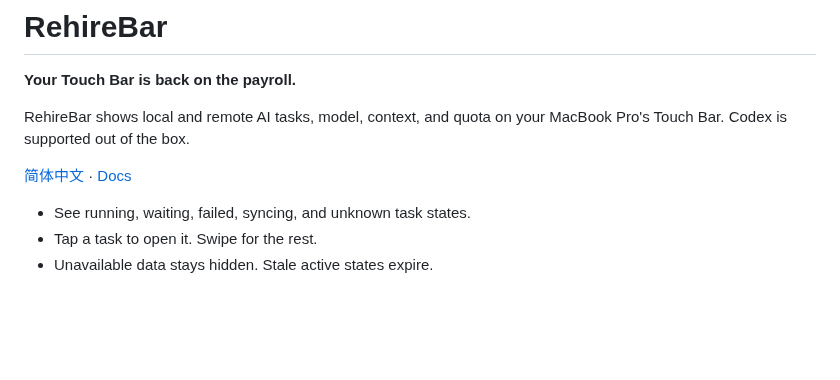
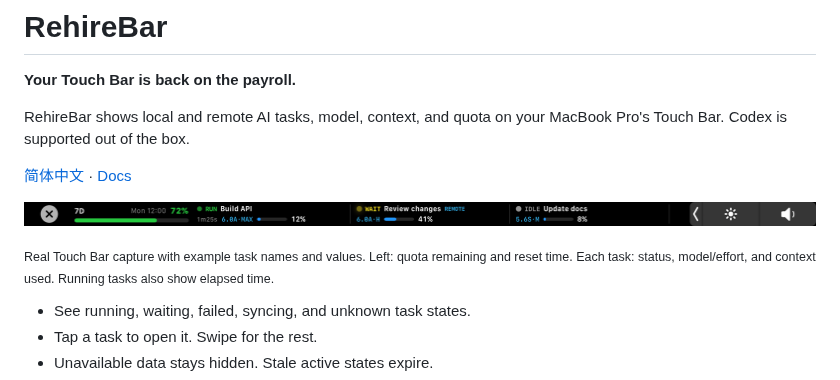
Before and after one commit to mumchristmas/RehireBar, a Markdown page: README.md, the part around the change. Rendered like a GitHub page; pictures changed too: docs/assets/rehirebar-touchbar-en.png (added); blank space fills up the shorter version.

```diff
--- a/README.md
+++ b/README.md
@@ -9,6 +9,10 @@
 RehireBar shows local and remote AI tasks, model, context, and quota on your MacBook Pro's Touch Bar. Codex is supported out of the box.
 
 [简体中文](README.zh-CN.md) · [Docs](docs/README.md)
+
+![RehireBar on a physical Touch Bar: remaining quota, a running task, a remote waiting task, and an idle task](docs/assets/rehirebar-touchbar-en.png)
+
+<sub>Real Touch Bar capture with example task names and values. Left: quota remaining and reset time. Each task: status, model/effort, and context used. Running tasks also show elapsed time.</sub>
 
 - See running, waiting, failed, syncing, and unknown task states.
 - Tap a task to open it. Swipe for the rest.
```
Also changed, not shown: README.zh-CN.md (+4 -0 lines), docs/assets/rehirebar-touchbar-zh-CN.png (added).
